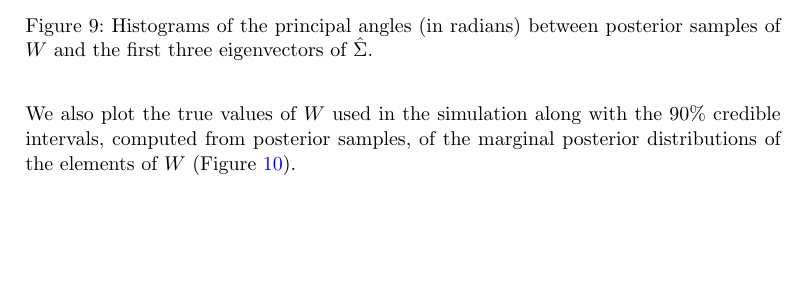
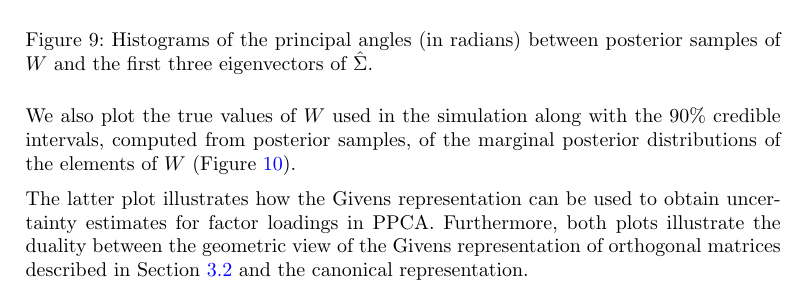
Before and after one commit to pourzanj/TfRotationPca, a LaTeX document (BayesianAnalysisSubmission/givens.tex): part of page 21 of 33, cut so that both start at the same text, the shorter picture padded with empty space. The pictures show the PDF file BayesianAnalysisSubmission/givens.pdf that the author committed with the source.

Commit message:
Added explanatory sentence to PPCA section

```diff
--- a/BayesianAnalysisSubmission/givens.tex
+++ b/BayesianAnalysisSubmission/givens.tex
@@ -607,6 +607,7 @@ $\sigma^2$ & 0.99 & 1.01 & 1.03 & 1.04 & 1.07 & 1.0 & 5,374\\
 \label{fig:ppca50_coverage}
 \end{figure}
 
+\noindent The latter plot illustrates how the Givens representation can be used to obtain uncertainty estimates for factor loadings in PPCA. Furthermore, both plots illustrate the duality between the geometric view of the Givens representation of orthogonal matrices described in Section \ref{givens_stiefel_geometry} and the canonical representation.
 
 %%%%%%%%%%%%%%%%%%%%%%%%%
 \subsection{Sparse PPCA}
```
Also changed, not shown: BayesianAnalysisSubmission/givens.pdf.
